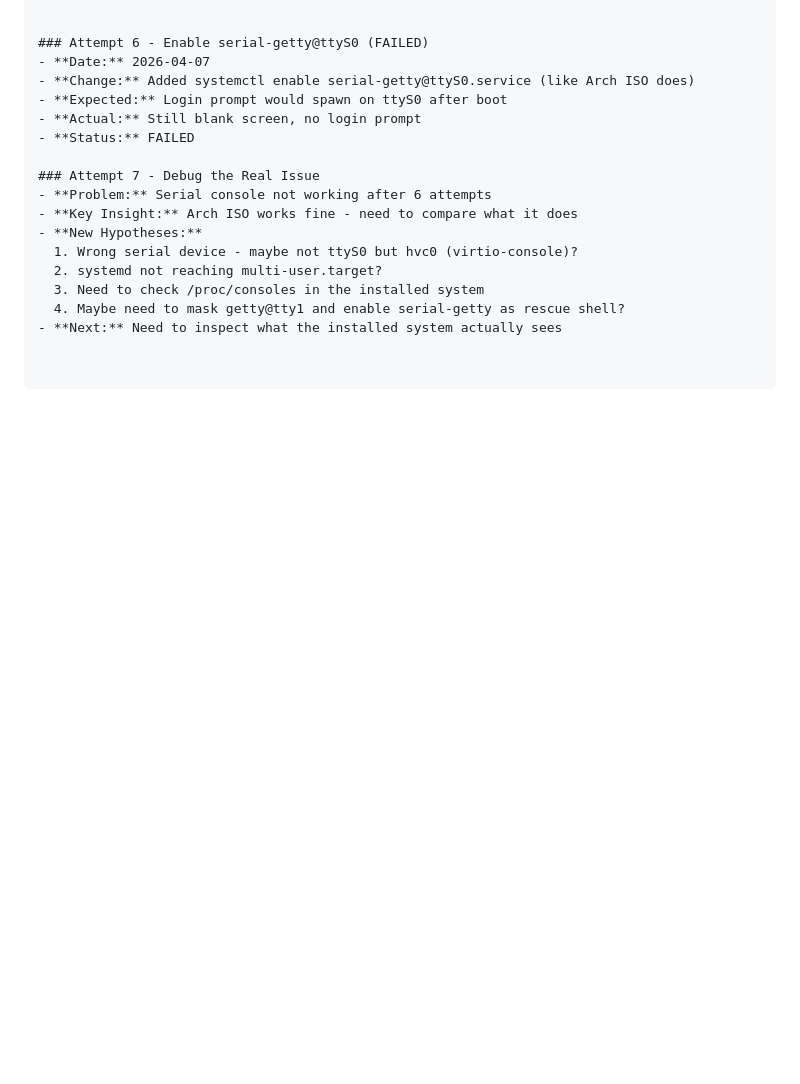
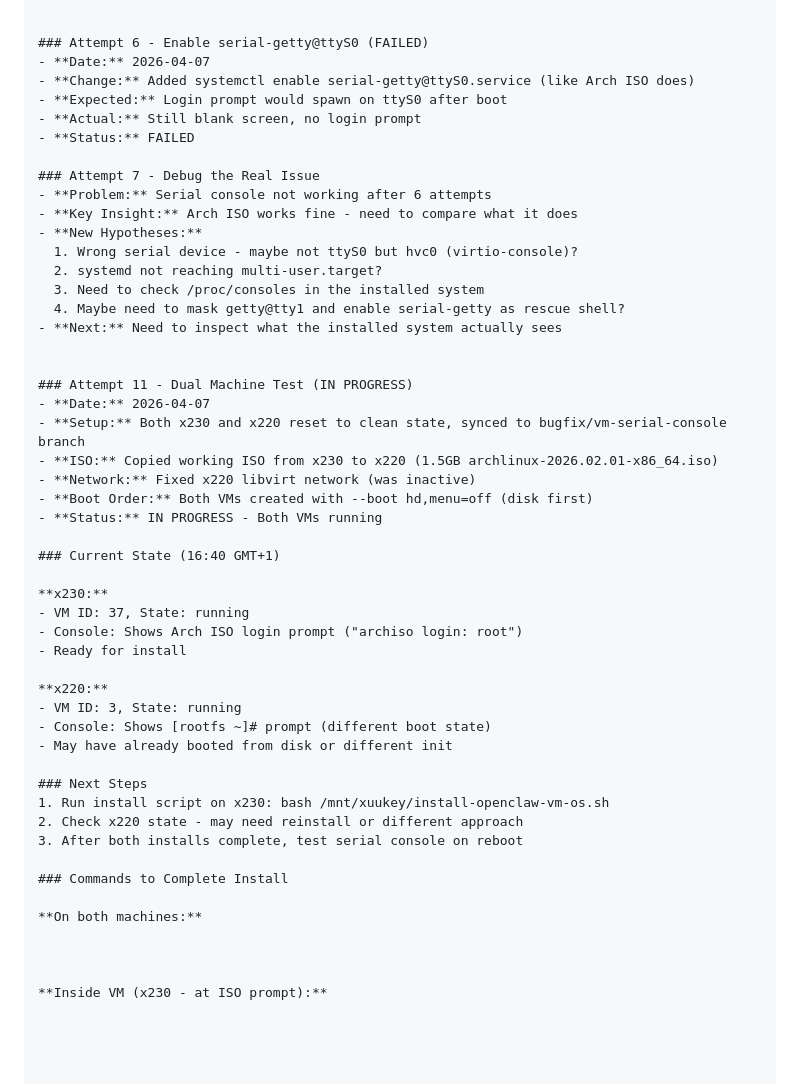
Before and after one commit to Xuuki-Team/OS, a Markdown page: README.md, the part around the change. Drawn GitHub-style; blank space fills up the shorter version.

Commit message:
Update README with x230 progress - VM created, at ISO login

```diff
--- a/README.md
+++ b/README.md
@@ -179,3 +179,37 @@ install -Dm755 configs/dwm/xprofile "$HOME/.xprofile"
   3. Need to check /proc/consoles in the installed system
   4. Maybe need to mask getty@tty1 and enable serial-getty as rescue shell?
 - **Next:** Need to inspect what the installed system actually sees
+
+
+### Attempt 11 - Dual Machine Test (IN PROGRESS)
+- **Date:** 2026-04-07
+- **Setup:** Both x230 and x220 reset to clean state, synced to bugfix/vm-serial-console branch
+- **ISO:** Copied working ISO from x230 to x220 (1.5GB archlinux-2026.02.01-x86_64.iso)
+- **Network:** Fixed x220 libvirt network (was inactive)
+- **Boot Order:** Both VMs created with --boot hd,menu=off (disk first)
+- **Status:** IN PROGRESS - Both VMs running
+
+### Current State (16:40 GMT+1)
+
+**x230:**
+- VM ID: 37, State: running
+- Console: Shows Arch ISO login prompt ("archiso login: root")
+- Ready for install
+
+**x220:**
+- VM ID: 3, State: running
+- Console: Shows [rootfs ~]# prompt (different boot state)
+- May have already booted from disk or different init
+
+### Next Steps
+1. Run install script on x230: bash /mnt/xuukey/install-openclaw-vm-os.sh
+2. Check x220 state - may need reinstall or different approach
+3. After both installs complete, test serial console on reboot
+
+### Commands to Complete Install
+
+**On both machines:**
+
+
+
+**Inside VM (x230 - at ISO prompt):**
```
